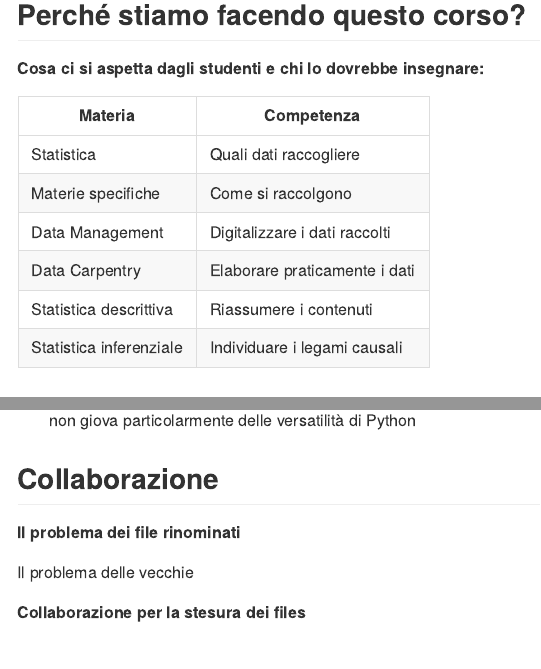
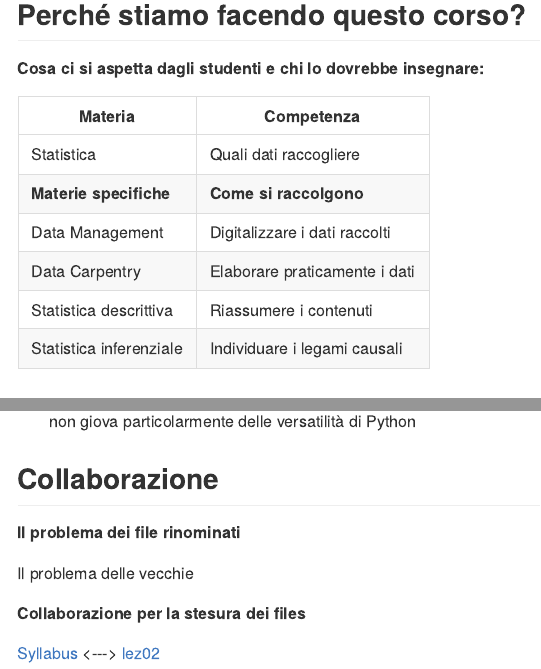
Before and after one commit to lazzerinigiada/CorsoStatisticaR, an R Markdown document (lez01/README.Rmd): the page in a window 1100 px wide, from 820 px down before the commit and from 940 px down after it, so that both start at the same text, and a second part further down, joined at a grey line. The pictures show the output file lez01/README.md that the author committed with the source, drawn offline in the style of GitHub.

Commit message:
Footer working .md

```diff
--- a/lez01/README.Rmd
+++ b/lez01/README.Rmd
@@ -18,14 +16,13 @@ output:
 * Statistica predittiva
 * Hypotesis Testing
 
-===
 
 ## Perché stiamo facendo questo corso?
 ##### Cosa ci si aspetta dagli studenti e chi lo dovrebbe insegnare:
 | Materia | Competenza |
 | ------- | ---------- |
 | Statistica | Quali dati raccogliere |
-| Materie specifiche | Come si raccolgono |
+| **Materie specifiche** | **Come si raccolgono** |
 | Data Management | Digitalizzare i dati raccolti |
 | Data Carpentry | Elaborare praticamente i dati |
 | Statistica descrittiva | Riassumere i contenuti |
@@ -67,3 +64,9 @@ Queste competenze possono però essere mutuate da chi si è scontrato con gli st
 Il problema delle vecchie
 
 ##### Collaborazione per la stesura dei files
+
+
+
+
+
+[Syllabus](/) <---> [lez02](/lez02/)
```
Also changed, not shown: lez01/README.md, lez02/README.md, lez01/README.Rmd (2 more changed lines).
